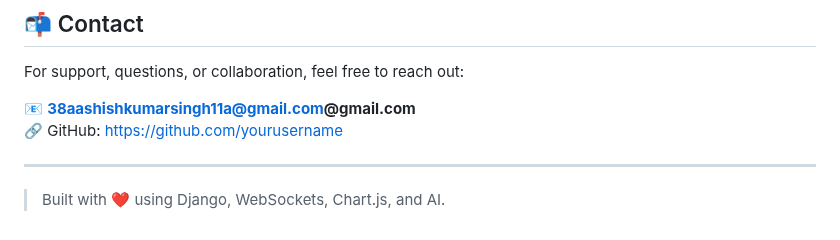
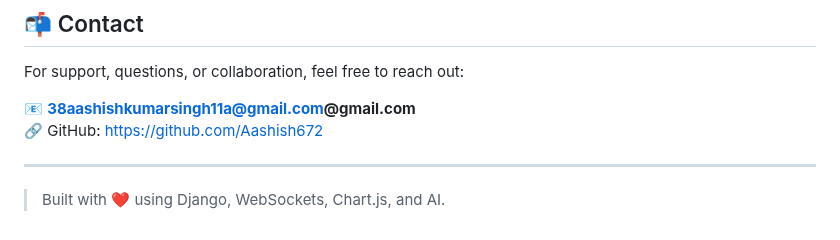
Before and after one commit to Aashish672/incident_ai_dashboard, a Markdown page: README.md, the part around the change. Drawn GitHub-style.

```diff
--- a/README.md
+++ b/README.md
@@ -173,7 +173,7 @@ Contributions, ideas, and issues are welcome!
 For support, questions, or collaboration, feel free to reach out:
 
 📧 **38aashishkumarsingh11a@gmail.com@gmail.com**
-🔗 GitHub: [https://github.com/yourusername](https://github.com/yourusername)
+🔗 GitHub: [https://github.com/Aashish672](https://github.com/Aashish672)
 
 ---
 
```
